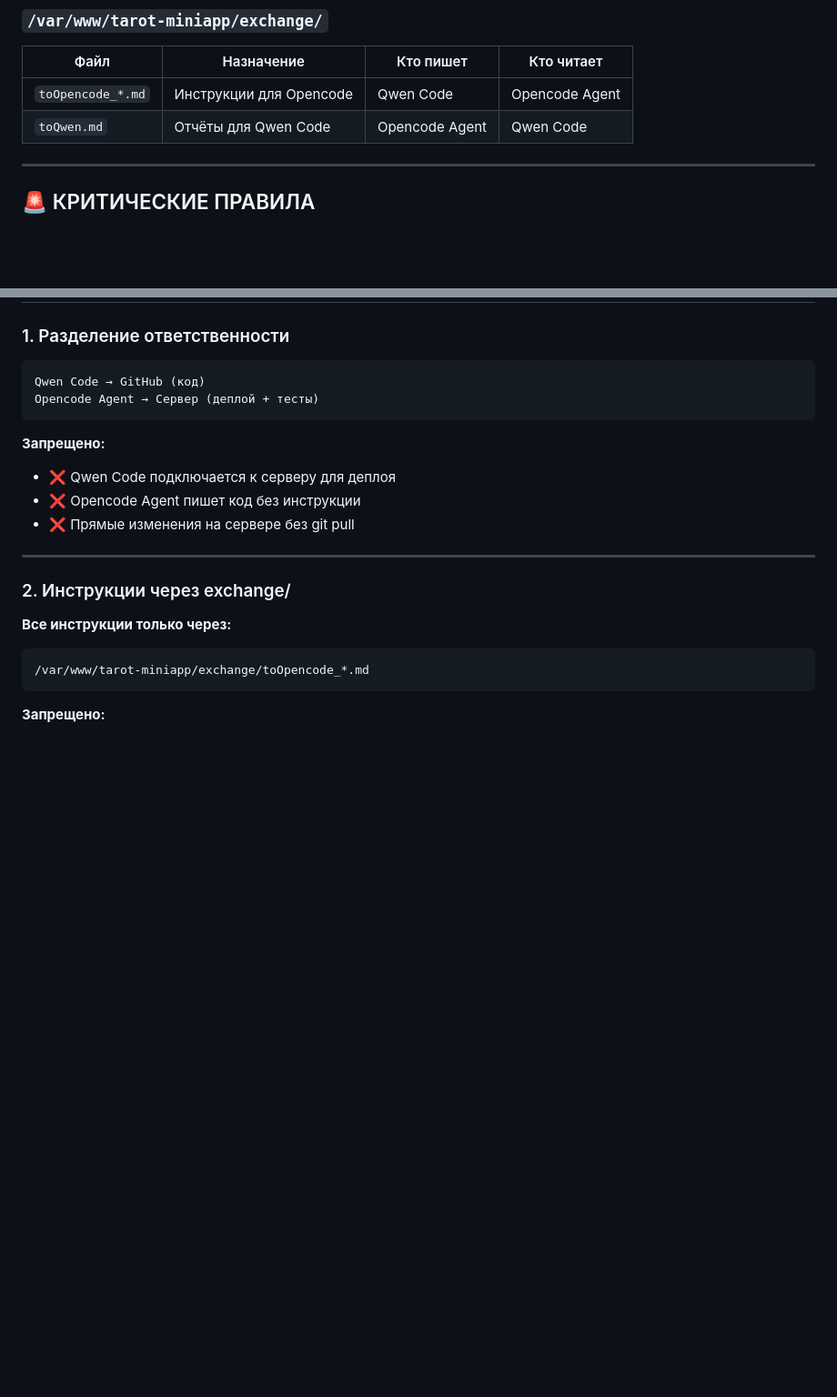
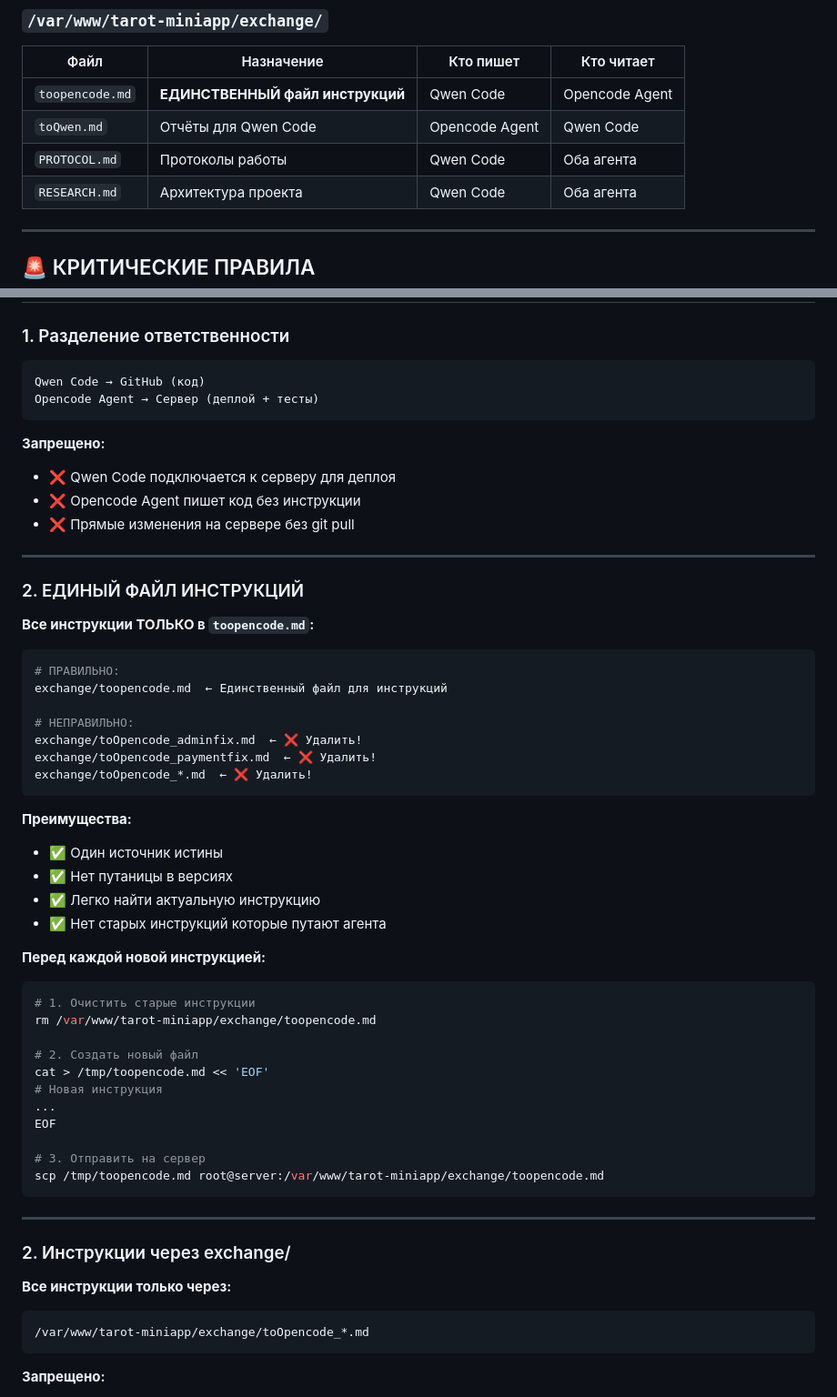
Before and after one commit to adolfass/miniapp_taro, a Markdown page: PROTOCOL.md, 2 parts joined by grey strips. Shown at 91% size. Drawn GitHub-style; blank space fills up the shorter version.

Commit message:
docs: обновлён PROTOCOL.md - единый файл инструкций toopencode.md
📋 PROTOCOL UPDATE: Единый файл для всех инструкций

Изменения:
- Раздел 2: ЕДИНЫЙ ФАЙЛ ИНСТРУКЦИЙ (toopencode.md)
- Удаление старых toOpencode_*.md файлов
- Преимущества единого файла
- Процедура создания новой инструкции

Преимущества:
✅ Один источник истины
✅ Нет путаницы в версиях
✅ Легко найти актуальную инструкцию
✅ Нет старых инструкций которые путают агента

Файл: PROTOCOL.md

Co-authored-by: Qwen-Coder <qwen-coder@alibabacloud.com>

````diff
--- a/PROTOCOL.md
+++ b/PROTOCOL.md
@@ -160,8 +160,10 @@
 
 | Файл | Назначение | Кто пишет | Кто читает |
 |------|------------|-----------|------------|
-| `toOpencode_*.md` | Инструкции для Opencode | Qwen Code | Opencode Agent |
+| `toopencode.md` | **ЕДИНСТВЕННЫЙ файл инструкций** | Qwen Code | Opencode Agent |
 | `toQwen.md` | Отчёты для Qwen Code | Opencode Agent | Qwen Code |
+| `PROTOCOL.md` | Протоколы работы | Qwen Code | Оба агента |
+| `RESEARCH.md` | Архитектура проекта | Qwen Code | Оба агента |
 
 ---
 
@@ -178,6 +180,43 @@ Opencode Agent → Сервер (деплой + тесты)
 - ❌ Qwen Code подключается к серверу для деплоя
 - ❌ Opencode Agent пишет код без инструкции
 - ❌ Прямые изменения на сервере без git pull
+
+---
+
+### 2. ЕДИНЫЙ ФАЙЛ ИНСТРУКЦИЙ
+
+**Все инструкции ТОЛЬКО в `toopencode.md`:**
+
+```bash
+# ПРАВИЛЬНО:
+exchange/toopencode.md  ← Единственный файл для инструкций
+
+# НЕПРАВИЛЬНО:
+exchange/toOpencode_adminfix.md  ← ❌ Удалить!
+exchange/toOpencode_paymentfix.md  ← ❌ Удалить!
+exchange/toOpencode_*.md  ← ❌ Удалить!
+```
+
+**Преимущества:**
+- ✅ Один источник истины
+- ✅ Нет путаницы в версиях
+- ✅ Легко найти актуальную инструкцию
+- ✅ Нет старых инструкций которые путают агента
+
+**Перед каждой новой инструкцией:**
+```bash
+# 1. Очистить старые инструкции
+rm /var/www/tarot-miniapp/exchange/toopencode.md
+
+# 2. Создать новый файл
+cat > /tmp/toopencode.md << 'EOF'
+# Новая инструкция
+...
+EOF
+
+# 3. Отправить на сервер
+scp /tmp/toopencode.md root@server:/var/www/tarot-miniapp/exchange/toopencode.md
+```
 
 ---
 
````
